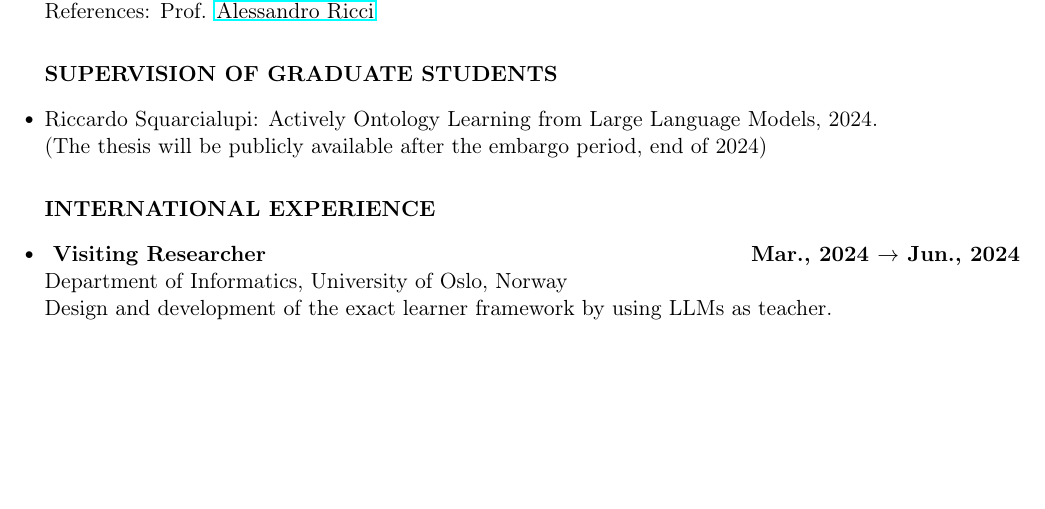
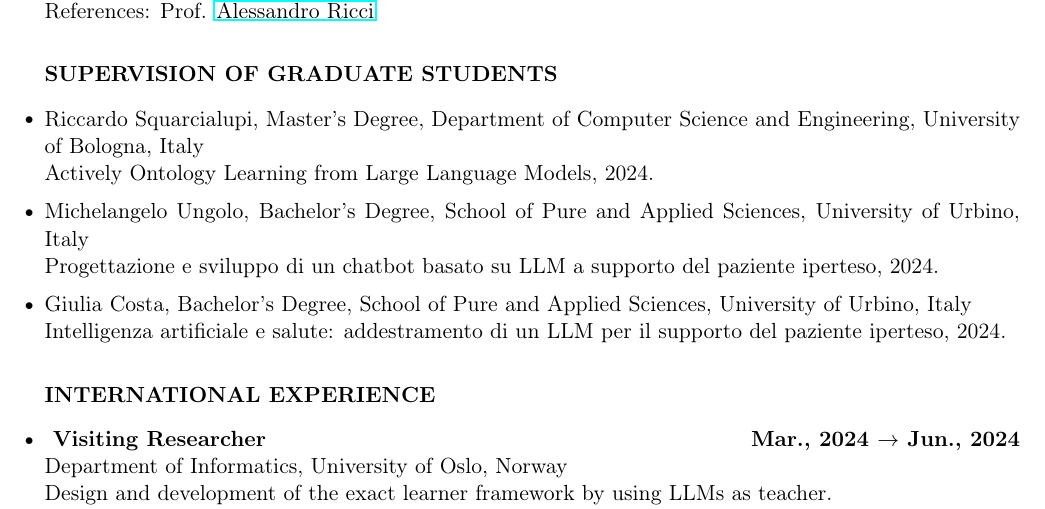
Before and after one commit to MatteoMagnini/cv, a LaTeX CV (cv.tex): part of page 5 of 6, cut so that both start at the same text, the shorter picture padded with empty space. Compiled offline with pdfLaTeX.

Commit message:
feat: updated graduated students

```diff
--- a/cv.tex
+++ b/cv.tex
@@ -360,8 +360,14 @@
 
         \begin{rSubsection2}{Supervision of Graduate Students}
 
-            \item Riccardo Squarcialupi: Actively Ontology Learning from Large Language Models, 2024.
-            \\ (The thesis will be publicly available after the embargo period, end of 2024)
+            \item Riccardo Squarcialupi, Master's Degree, Department of Computer Science and Engineering, University of Bologna, Italy
+            \\ Actively Ontology Learning from Large Language Models, 2024.
+            %
+            \item Michelangelo Ungolo, Bachelor's Degree, School of Pure and Applied Sciences, University of Urbino, Italy
+            \\ Progettazione e sviluppo di un chatbot basato su LLM a supporto del paziente iperteso, 2024.
+            %
+            \item Giulia Costa, Bachelor's Degree, School of Pure and Applied Sciences, University of Urbino, Italy
+            \\ Intelligenza artificiale e salute: addestramento di un LLM per il supporto del paziente iperteso, 2024.
 
         \end{rSubsection2}
 
```
